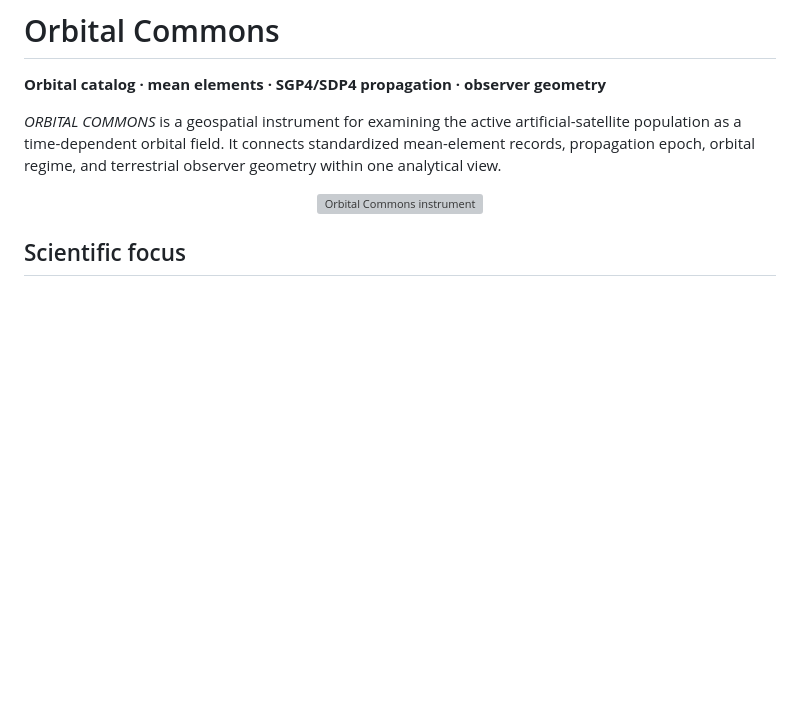
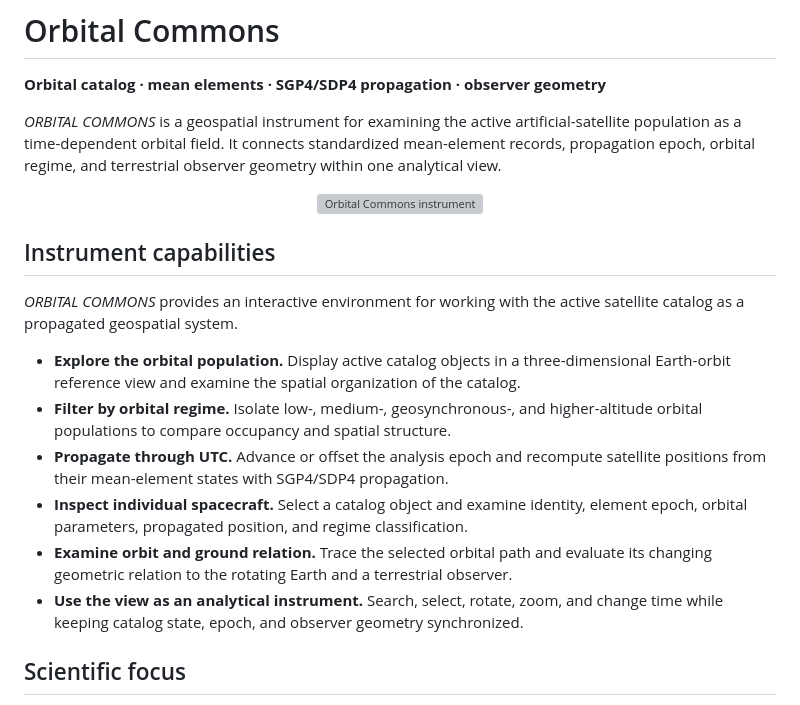
Before and after one commit to GeoGeekLab/orbital-commons, a Markdown page: README.md, the part around the change. Drawn GitHub-style; blank space fills up the shorter version; grey boxes are pictures that could not be loaded.

Commit message:
Document Orbital Commons instrument capabilities

```diff
--- a/README.md
+++ b/README.md
@@ -9,6 +9,17 @@
     <img src="https://geogeeklab.github.io/orbital-commons/assets/instrument.png" alt="Orbital Commons instrument" width="720">
   </a>
 </p>
+
+## Instrument capabilities
+
+*ORBITAL COMMONS* provides an interactive environment for working with the active satellite catalog as a propagated geospatial system.
+
+- **Explore the orbital population.** Display active catalog objects in a three-dimensional Earth-orbit reference view and examine the spatial organization of the catalog.
+- **Filter by orbital regime.** Isolate low-, medium-, geosynchronous-, and higher-altitude orbital populations to compare occupancy and spatial structure.
+- **Propagate through UTC.** Advance or offset the analysis epoch and recompute satellite positions from their mean-element states with SGP4/SDP4 propagation.
+- **Inspect individual spacecraft.** Select a catalog object and examine identity, element epoch, orbital parameters, propagated position, and regime classification.
+- **Examine orbit and ground relation.** Trace the selected orbital path and evaluate its changing geometric relation to the rotating Earth and a terrestrial observer.
+- **Use the view as an analytical instrument.** Search, select, rotate, zoom, and change time while keeping catalog state, epoch, and observer geometry synchronized.
 
 ## Scientific focus
 
```
